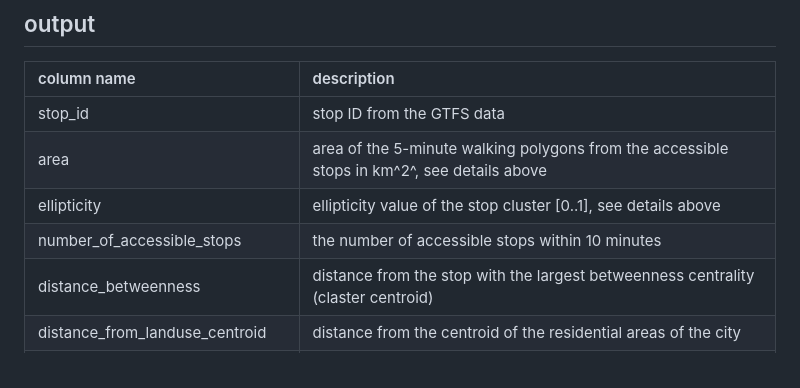
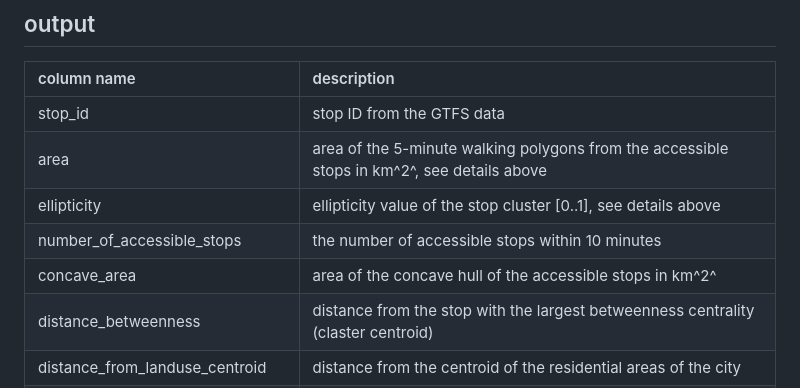
Before and after one commit to ANETILab/stop_accessibility, a Markdown page: README.md, the part around the change. Drawn GitHub-style.

Commit message:
Add concave area to output schema GH-21

```diff
--- a/README.md
+++ b/README.md
@@ -206,6 +206,7 @@ The `pipeline.rb` Ruby script can execute every script for a given city.
 |area|area of the 5-minute walking polygons from the accessible stops in km^2^, see details above|
 |ellipticity|ellipticity value of the stop cluster [0..1], see details above|
 |number_of_accessible_stops|the number of accessible stops within 10 minutes|
+|concave_area|area of the concave hull of the accessible stops in km^2^|
 |distance_betweenness|distance from the stop with the largest betweenness centrality (claster centroid)|
 |distance_from_landuse_centroid|distance from the centroid of the residential areas of the city|
 |cultural_institutions_multimodal|number of cultural institutions in the multimodal accessibility|
```
